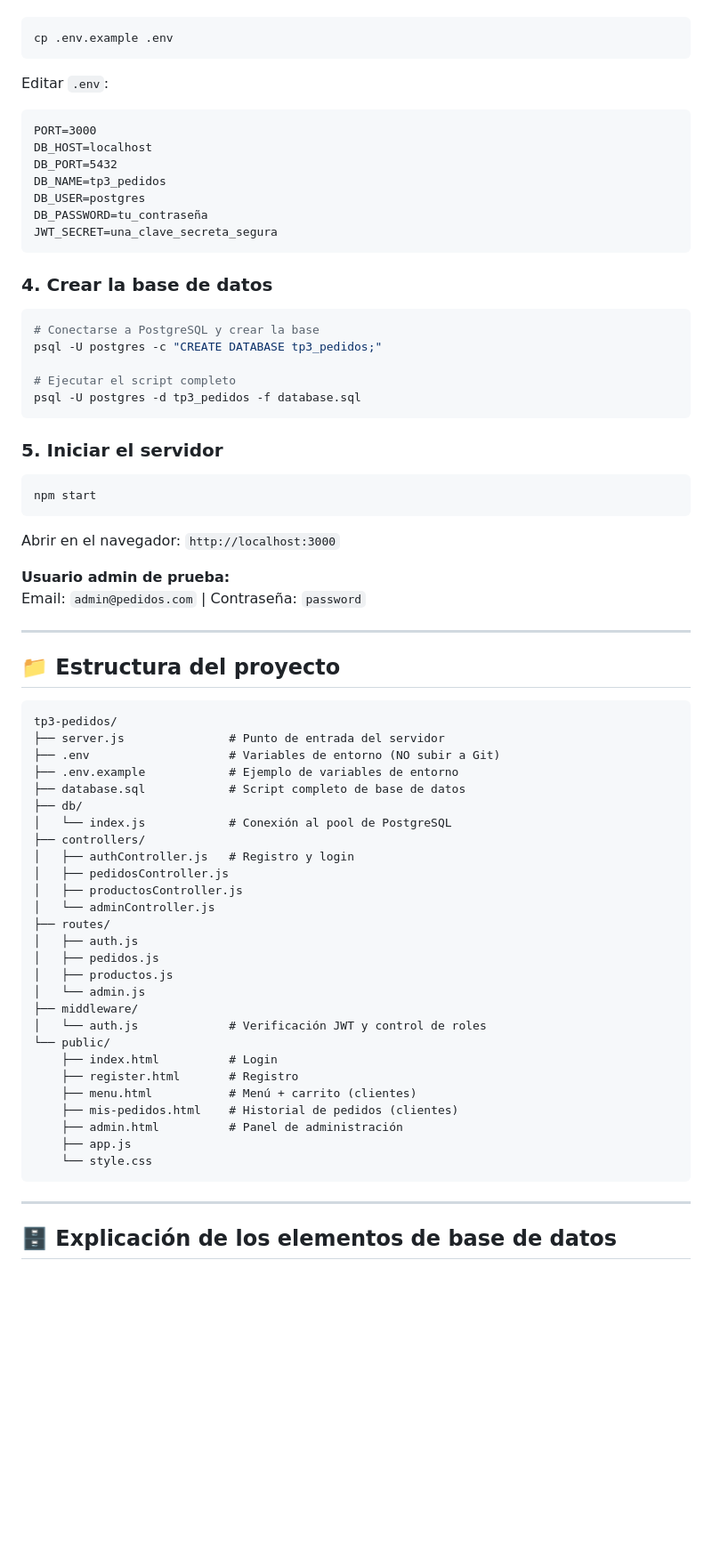
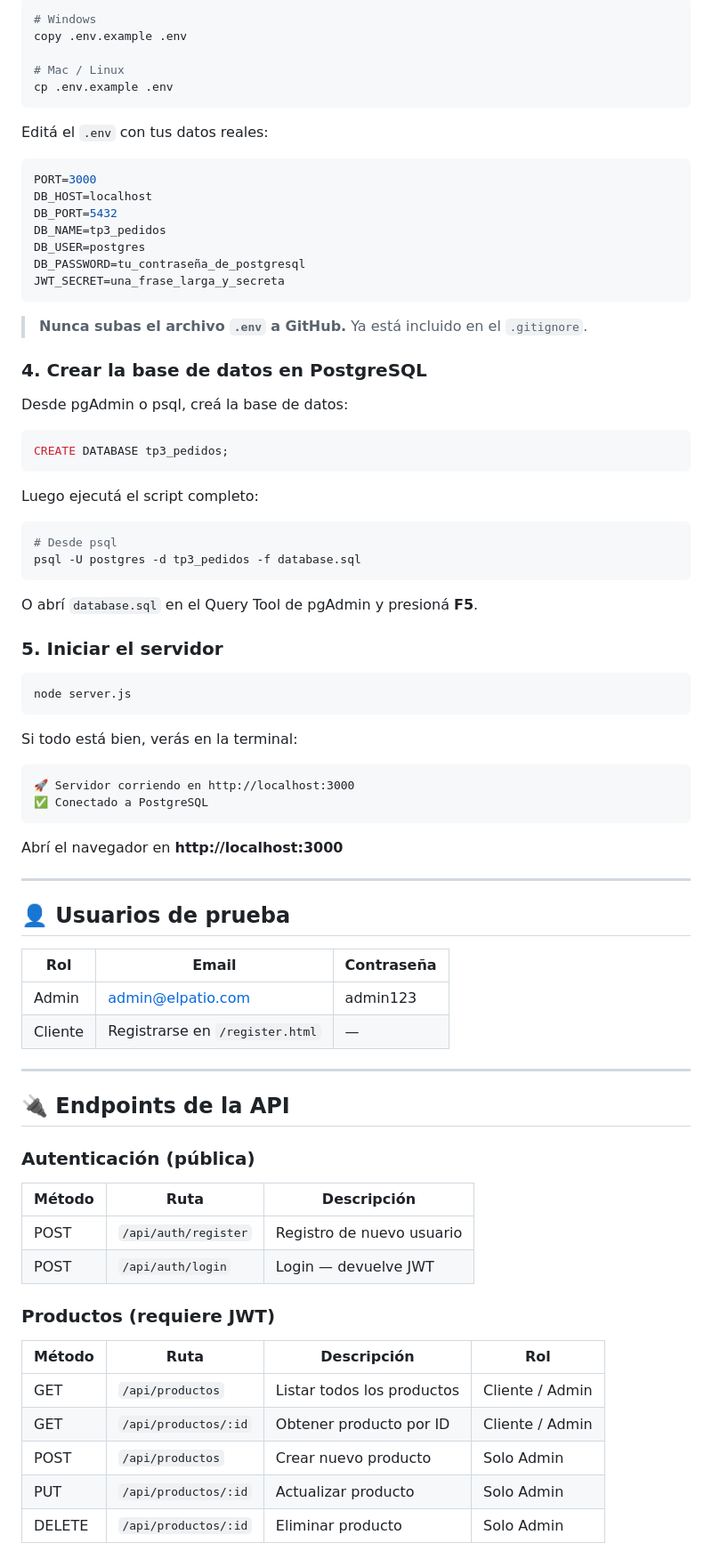
Before and after one commit to santiagosalica26/Elpatiocomidas, a Markdown page: README.md, the part around one of its changes. Shown at 89% size. Rendered like a GitHub page; blank space fills up the shorter version.

````diff
--- a/README.md
+++ b/README.md
@@ -26,75 +94,85 @@ Copiar el archivo de ejemplo y completar con tus datos:
 
 ```bash
+# Windows
+copy .env.example .env
+
+# Mac / Linux
 cp .env.example .env
 ```
 
-Editar `.env`:
+Editá el `.env` con tus datos reales:
 
-```
+```env
 PORT=3000
 DB_HOST=localhost
 DB_PORT=5432
 DB_NAME=tp3_pedidos
 DB_USER=postgres
-DB_PASSWORD=tu_contraseña
-JWT_SECRET=una_clave_secreta_segura
+DB_PASSWORD=tu_contraseña_de_postgresql
+JWT_SECRET=una_frase_larga_y_secreta
 ```
 
-### 4. Crear la base de datos
+>**Nunca subas el archivo `.env` a GitHub.** Ya está incluido en el `.gitignore`.
+
+### 4. Crear la base de datos en PostgreSQL
+
+Desde pgAdmin o psql, creá la base de datos:
+
+```sql
+CREATE DATABASE tp3_pedidos;
+```
+
+Luego ejecutá el script completo:
 
 ```bash
-# Conectarse a PostgreSQL y crear la base
-psql -U postgres -c "CREATE DATABASE tp3_pedidos;"
-
-# Ejecutar el script completo
+# Desde psql
 psql -U postgres -d tp3_pedidos -f database.sql
 ```
+
+O abrí `database.sql` en el Query Tool de pgAdmin y presioná **F5**.
 
 ### 5. Iniciar el servidor
 
 ```bash
-npm start
+node server.js
 ```
 
-Abrir en el navegador: `http://localhost:3000`
+Si todo está bien, verás en la terminal:
 
-**Usuario admin de prueba:**
-Email: `admin@pedidos.com` | Contraseña: `password`
+```
+🚀 Servidor corriendo en http://localhost:3000
+✅ Conectado a PostgreSQL
+```
+
+Abrí el navegador en **http://localhost:3000**
 
 ---
 
-## 📁 Estructura del proyecto
+## 👤 Usuarios de prueba
 
-```
-tp3-pedidos/
-├── server.js               # Punto de entrada del servidor
-├── .env                    # Variables de entorno (NO subir a Git)
-├── .env.example            # Ejemplo de variables de entorno
-├── database.sql            # Script completo de base de datos
-├── db/
-│   └── index.js            # Conexión al pool de PostgreSQL
-├── controllers/
-│   ├── authController.js   # Registro y login
-│   ├── pedidosController.js
-│   ├── productosController.js
-│   └── adminController.js
-├── routes/
-│   ├── auth.js
-│   ├── pedidos.js
-│   ├── productos.js
-│   └── admin.js
-├── middleware/
-│   └── auth.js             # Verificación JWT y control de roles
-└── public/
-    ├── index.html          # Login
-    ├── register.html       # Registro
-    ├── menu.html           # Menú + carrito (clientes)
-    ├── mis-pedidos.html    # Historial de pedidos (clientes)
-    ├── admin.html          # Panel de administración
-    ├── app.js
-    └── style.css
-```
+| Rol | Email | Contraseña |
+|---|---|---|
+| Admin | admin@elpatio.com | admin123 |
+| Cliente | Registrarse en `/register.html` | — |
 
 ---
 
-## 🗄️ Explicación de los elementos de base de datos
+## 🔌 Endpoints de la API
+
+### Autenticación (pública)
+
+| Método | Ruta | Descripción |
+|---|---|---|
+| POST | `/api/auth/register` | Registro de nuevo usuario |
+| POST | `/api/auth/login` | Login — devuelve JWT |
+
+### Productos (requiere JWT)
+
+| Método | Ruta | Descripción | Rol |
+|---|---|---|---|
+| GET | `/api/productos` | Listar todos los productos | Cliente / Admin |
+| GET | `/api/productos/:id` | Obtener producto por ID | Cliente / Admin |
+| POST | `/api/productos` | Crear nuevo producto | Solo Admin |
+| PUT | `/api/productos/:id` | Actualizar producto | Solo Admin |
+| DELETE | `/api/productos/:id` | Eliminar producto | Solo Admin |
+
````
Also changed, not shown: other parts of README.md (+156 -87 lines).
